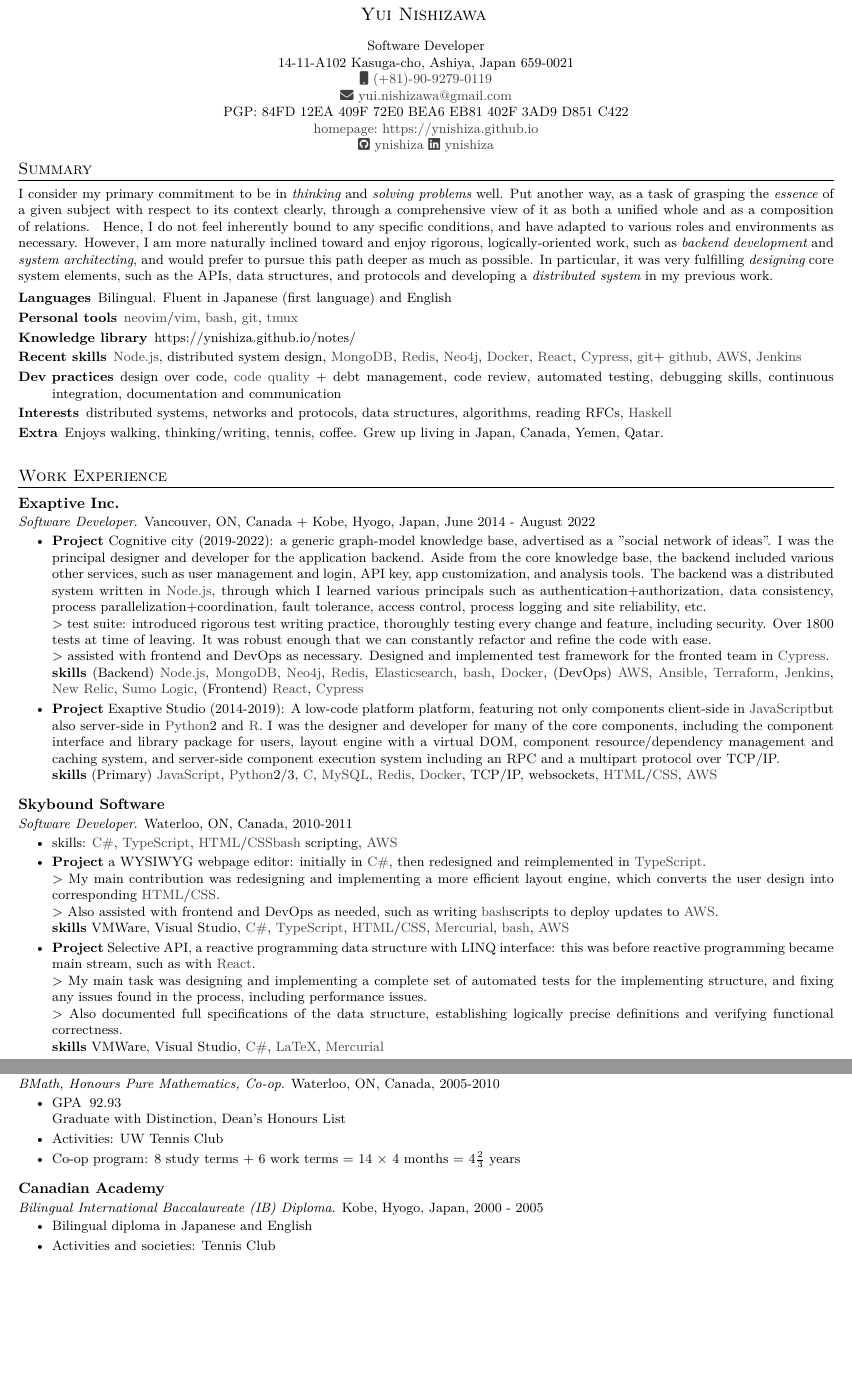
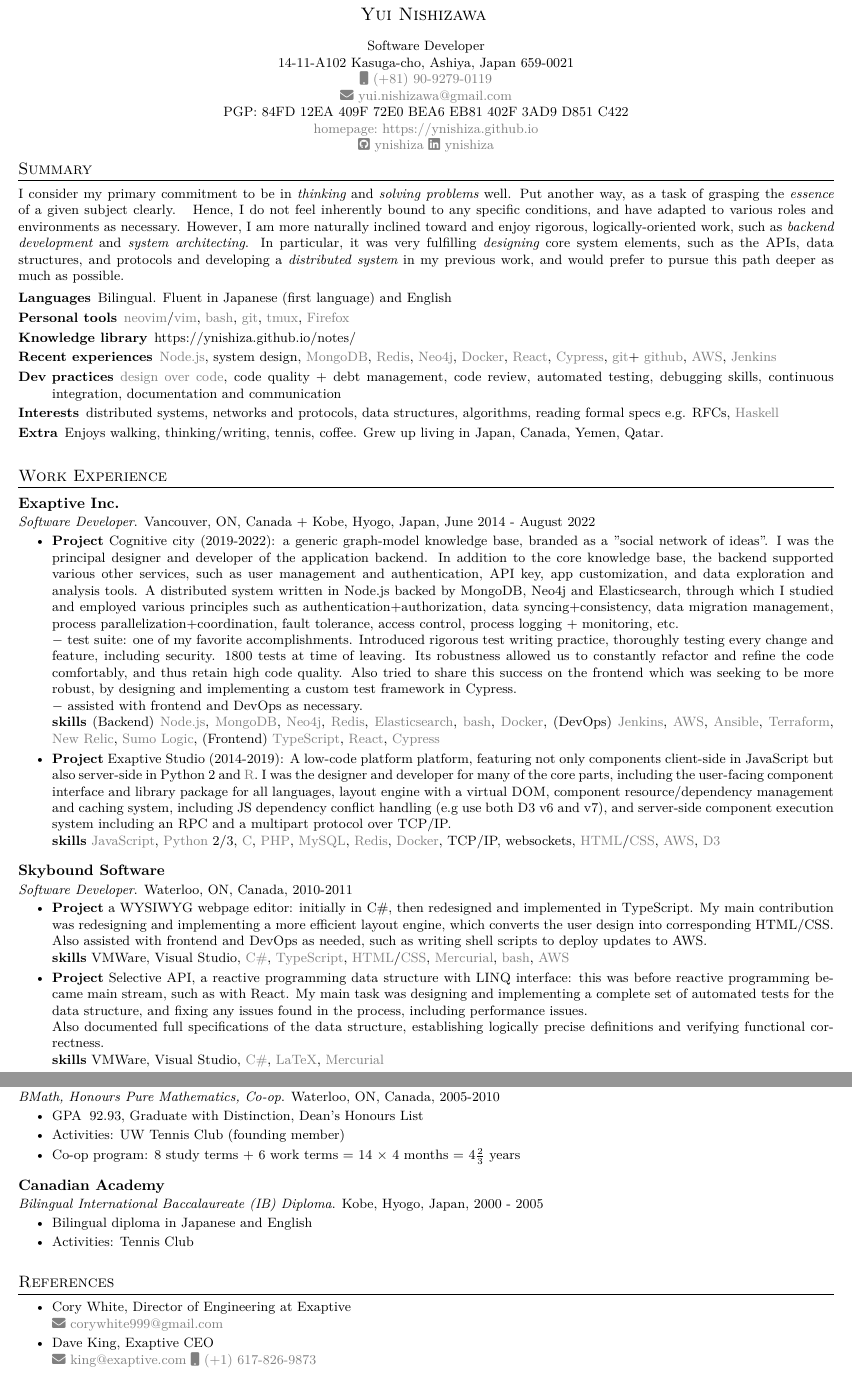
Before and after one commit to ynishiza/resume, a LaTeX CV (resume.tex, which reads cv_style_yui.cls, education.tex, experience.tex): two parts of pages 1 and 2 of 2, joined at a grey line, cut so that both start at the same text, the shorter picture padded with empty space. Compiled offline with XeLaTeX.

Commit message:
09/15/2022 update

```diff
--- a/cv_style_yui.cls
+++ b/cv_style_yui.cls
@@ -14,18 +14,21 @@
 \RequirePackage{pbox}
 \RequirePackage{geometry}
 \RequirePackage{fontawesome5}
-% colors
-%  xcolor: https://ftp.yz.yamagata-u.ac.jp/pub/CTAN/macros/latex/contrib/xcolor/xcolor.pdf
-\usepackage[colorlinks = true, linkcolor = darkgray, urlcolor = darkgray, citecolor = darkgray, anchorcolor = darkgray]{hyperref}
 
 \usepackage{enumitem}
 \usepackage{etaremune}
 \usepackage{amsmath}
 
+%% Formatting
+% colors
+%  xcolor: https://ftp.yz.yamagata-u.ac.jp/pub/CTAN/macros/latex/contrib/xcolor/xcolor.pdf
+\usepackage[colorlinks = true, linkcolor = gray, urlcolor = gray, citecolor = gray, anchorcolor = gray]{hyperref}
+
 % lengths and orientation
 \setlength{\parindent}{0ex} % Remove indent
 \setlength{\parskip}{0ex}
 \geometry{letterpaper, portrait, margin=0.5in}
+
 
 % format of section headings
 \titleformat{\section}
@@ -136,6 +114,7 @@
 \newcommand{\rfnodejs}{\href{https://nodejs.org/}{Node.js}}
 \newcommand{\rfhtml}{\href{https://developer.mozilla.org/en-US/docs/Web/HTML}{HTML}}
 \newcommand{\rfcss}{\href{https://developer.mozilla.org/en-US/docs/Web/CSS}{CSS}}
+\newcommand{\rfdthree}{\href{https://d3js.org/}{D3}}
 % DB
 \newcommand{\rfredis}{\href{https://redis.io/}{Redis}}
 \newcommand{\rfneofj}{\href{https://neo4j.com/}{Neo4j}}
@@ -152,13 +131,14 @@
 \newcommand{\rfnewrelic}{\href{https://newrelic.com}{New Relic}}
 \newcommand{\rfsumologic}{\href{https://www.sumologic.com/}{Sumo Logic}}
 \newcommand{\rfjenkins}{\href{https://www.jenkins.io/}{Jenkins}}
+\newcommand{\rffirefox}{\href{https://www.mozilla.org/en-US/firefox/}{Firefox}}
 
 
 % Other
 %
 % tg=tag
 \newcommand{\tgproject}[1]{{\bf Project} #1:}
-\newcommand{\tgsubitem}{\\ > }
+\newcommand{\tgsubitem}{\\ $-$ }
 \newcommand{\tgsubitemlabel}[1]{\tgsubitem #1: }
 \newcommand{\tgskills}{\\{\bf skills} }
 \newcommand{\keyword}[1]{{\it #1}}
--- a/education.tex
+++ b/education.tex
@@ -23,9 +22,8 @@
   {
     \begin{itemize} % Description(s) bullet points
       \liststyle
-      \item {GPA\: 92.93\\
-        Graduate with Distinction, Dean's Honours List}
-      \item {Activities: UW Tennis Club}
+      \item {GPA\: 92.93, Graduate with Distinction, Dean's Honours List}
+      \item {Activities: UW Tennis Club (founding member)}
       \item {Co-op program: 8 study terms + 6 work terms = 14 $\times$ 4 months = $4 \frac{2}{3}$ years}
     \end{itemize}
   }
@@ -39,6 +37,6 @@
     \begin{itemize} % Description(s) bullet points
       \liststyle
       \item {Bilingual diploma in Japanese and English}
-      \item {Activities and societies: Tennis Club}
+      \item {Activities: Tennis Club}
     \end{itemize}
   }
--- a/experience.tex
+++ b/experience.tex
@@ -8,37 +8,38 @@
   {
     \begin{itemize} % Description(s) of tasks/responsibilities
       \liststyle
-      \item {\tgproject{Cognitive city (2019-2022)} a generic graph-model knowledge base, advertised as a "social network of ideas".
-        I was the principal designer and developer for the application backend.
-        Aside from the core knowledge base, the backend included various other services,
-        such as user management and login, API key, app customization, and analysis tools.
-        The backend was a distributed system written in \rfnodejs, through which I learned various principals such as
+      \item {\tgproject{Cognitive city (2019-2022)} a generic graph-model knowledge base, branded as a "social network of ideas".
+        I was the principal designer and developer of the application backend.
+        In addition to the core knowledge base, the backend supported various other services,
+        such as user management and authentication, API key, app customization, and data exploration and analysis tools.
+        A distributed system written in Node.js backed by MongoDB, Neo4j and Elasticsearch, through which I studied and employed various principles such as
         authentication+authorization,
-        data consistency,
+        data syncing+consistency,
+        data migration management,
         process parallelization+coordination,
         fault tolerance,
         access control,
-        process logging and site reliability,
+        process logging + monitoring,
         etc.
-        \tgsubitem test suite: introduced rigorous test writing practice, thoroughly testing every change and feature, including security.
-        Over 1800 tests at time of leaving.
-        It was robust enough that we can constantly refactor and refine the code with ease.
+        \tgsubitem test suite: one of my favorite accomplishments. Introduced rigorous test writing practice, thoroughly testing every change and feature, including security.
+        1800 tests at time of leaving.
+        Its robustness allowed us to constantly refactor and refine the code comfortably, and thus retain high code quality.
+        Also tried to share this success on the frontend which was seeking to be more robust, by designing and implementing a custom test framework in Cypress.
         \tgsubitem assisted with frontend and DevOps as necessary.
-        Designed and implemented test framework for the fronted team in \rfcypress.
         \tgskills (Backend) \rfnodejs, \rfmongodb, \rfneofj, \rfredis, \rfelastic, \rfbash, \rfdocker,
-        (DevOps) \rfaws, \rfansible, \rfterraform, \rfjenkins, \rfnewrelic, \rfsumologic,
-        (Frontend) \rfreact, \rfcypress
+        (DevOps) \rfjenkins, \rfaws, \rfansible, \rfterraform, \rfnewrelic, \rfsumologic,
+        (Frontend) \rftypescript, \rfreact, \rfcypress
       }
 
       \item {
-        \tgproject{Exaptive Studio (2014-2019)} A low-code platform platform, featuring not only components client-side in \rfjavascript but also server-side in \rfpython 2 and \rfrlang.
-        I was the designer and developer for many of the core components, including
-        the component interface and library package for users,
+        \tgproject{Exaptive Studio (2014-2019)} A low-code platform platform, featuring not only components client-side in JavaScript but also server-side in Python 2 and \rfrlang.
+        I was the designer and developer for many of the core parts, including
+        the user-facing component interface and library package for all languages,
         layout engine with a virtual DOM,
-        component resource/dependency management and caching system,
+        component resource/dependency management and caching system, including JS dependency conflict handling (e.g use both D3 v6 and v7),
         and
         server-side component execution system including an RPC and a multipart protocol over TCP/IP.
-        \tgskills (Primary) \rfjavascript, \rfpython 2/3, \rfclang, \rfmysql, \rfredis, \rfdocker, TCP/IP, websockets, \rfhtml/\rfcss, \rfaws
+        \tgskills  \rfjavascript, \rfpython\ 2/3, \rfclang, \rfphp, \rfmysql, \rfredis, \rfdocker, TCP/IP, websockets, \rfhtml/\rfcss, \rfaws, \rfdthree
       }
     \end{itemize}
   }
@@ -51,17 +52,16 @@
   {
     \begin{itemize} % Description(s) of tasks/responsibilities
       \liststyle
-      \item {skills: \rfcsharp, \rftypescript, \rfhtml/\rfcss \rfbash \ scripting, \rfaws}
-      \item{\tgproject{a WYSIWYG webpage editor} initially in \rfcsharp, then redesigned and reimplemented in \rftypescript.
-      \tgsubitem My main contribution was redesigning and implementing a more efficient layout engine, which converts the user design into corresponding \rfhtml/\rfcss.
-      \tgsubitem Also assisted with frontend and DevOps as needed, such as writing \rfbash scripts to deploy updates to \rfaws.
+      \item{\tgproject{a WYSIWYG webpage editor} initially in C\#, then redesigned and implemented in TypeScript.
+      My main contribution was redesigning and implementing a more efficient layout engine, which converts the user design into corresponding HTML/CSS.
+      Also assisted with frontend and DevOps as needed, such as writing shell scripts to deploy updates to AWS.
       \tgskills VMWare, Visual Studio, \rfcsharp, \rftypescript, \rfhtml/\rfcss, \rfmercurial, \rfbash, \rfaws
       }
 
       \item{\tgproject{Selective API, a reactive programming data structure with LINQ interface}
-      this was before reactive programming became main stream, such as with \rfreact.
-      \tgsubitem My main task was designing and implementing a complete set of automated tests for the implementing structure, and fixing any issues found in the process, including performance issues.
-      \tgsubitem Also documented full specifications of the data structure, establishing logically precise definitions and verifying functional correctness.
+      this was before reactive programming became main stream, such as with React.
+      My main task was designing and implementing a complete set of automated tests for the data structure, and fixing any issues found in the process, including performance issues. \\
+      Also documented full specifications of the data structure, establishing logically precise definitions and verifying functional correctness.
       \tgskills VMWare, Visual Studio, \rfcsharp, \rflatex, \rfmercurial
 
       }
@@ -69,20 +69,20 @@
   }
 
 \cventry
-  {Computational Research Assistant (Internship)} % Job title
+  {Computational Research Assistant (Co-op)} % Job title
   {CANMET Materials Technology Laboratory (NRCan)} % Organization
   {Ottawa, ON, Canada} % Location
   {2008 - 2009} % chktex 8
   {
     \begin{itemize} % Description(s) of tasks/responsibilities
       \liststyle
-      \item {
-        Researched microscopic point-defects in iron due to irradiation in nuclear reactors using simulations.
-        Operated \href{https://www.lammps.org/}{LAMMPS}, a molecuar dynamics simulator, on a public remote computer cluster.
+      \item{
+        Researched microscopic point-defects in iron due to irradiation in nuclear reactors using simulations.}
+      \item{Operated \href{https://www.lammps.org/}{LAMMPS}, a molecular dynamics simulator, on a public remote computer cluster.
         Co-worked on a shell script suite to automate simulation run management, including scheduling and result retrieval.
       }
     \item{
-      \tgproject{Point defect analysis tool} designed and implemented a tool to analyze point defects in simulation runs by employing geometric and statistical tools.
+      \tgproject{Point defect analysis tool} designed and implemented a Fortran 95 tool to analyze point defects in simulation runs by employing geometric and statistical tools.
       Performed point-defect identification and classification, and cluster identification.
       Devised a new way to dynamically select a key threshold in place of the traditional manual value by statistical modelling.
 \tgskills \rffortran, \rfclang
--- /dev/null
+++ b/reference.tex
@@ -0,0 +1,13 @@
+\section{References}
+\begin{itemize}
+  \liststyle
+  \item{
+    Cory White, Director of Engineering at Exaptive\\
+    \email{corywhite999@gmail.com}
+  }
+  \item{
+    Dave King, Exaptive CEO\\
+    \email{king@exaptive.com}
+    \mobile{(+1) 617-826-9873}
+  }
+\end{itemize}
--- a/summary.tex
+++ b/summary.tex
@@ -1,8 +1,9 @@
 \section{Summary}
 I consider my primary commitment to be in \keyword{thinking} and \keyword{solving problems} well.
-Put another way, as a task of grasping the \keyword{essence} of a given subject with respect to its context clearly,
-through a comprehensive view of it as both a unified whole and as a composition of relations.
+Put another way, as a task of grasping the \keyword{essence} of a given subject clearly.
 \mynotes{
+Put another way, as a task of grasping the \keyword{essence} of a given subject with respect to its context clearly, through a comprehensive view of it as both a unified whole and as a composition of relations.
+
 Put another way, as a task of grasping the essence of a given subject with respect to its context clearly,
 which requires understanding it comprehensibly as a harmonious whole comprised of a delicate balance of various complex parts and relations, like a beautiful painting.
 The fun is in accomplishing the goal without crippling the balance.
@@ -20,13 +21,13 @@ visualize all levels from the big picture at the top down to the deep underlying
 across all levels from the big picture and context at the top to the deep inner details.
 }
 Hence, I do not feel inherently bound to any specific conditions, and have adapted to various roles and environments as necessary.
-However, I am more naturally inclined toward and enjoy rigorous, logically-oriented work, such as \keyword{backend development} and \keyword{system architecting},
-and would prefer to pursue this path deeper as much as possible.
+However, I am more naturally inclined toward and enjoy rigorous, logically-oriented work, such as \keyword{backend development} and \keyword{system architecting}.
 % However, I derived much fulfillment from my last 8 year experience as a \keyword{backend developer} and {architect},
 % and would prefer to pursue this path in greater depth as much as possible.
 In particular, it was very fulfilling
 \keyword{designing} core system elements, such as the APIs, data structures, and protocols and
-developing a \keyword{distributed system} in my previous work.
+developing a \keyword{distributed system} in my previous work,
+and would prefer to pursue this path deeper as much as possible.
 \mynotes{
 As such, I do not feel attached too strongly to specific labels, such as specific roles, technologies, and tools, but am content adapting to any environment as necessary.
 Consequently, I strive to not bind myself too strongly to specific labels, such as specific roles, technologies, and tools.
@@ -38,11 +39,10 @@ and I am keen on pursuing this path further as much as possible.
 \begin{description}
   \liststyle
   \item[Languages]{Bilingual. Fluent in Japanese (first language) and English}
-  \item[Personal tools]{\rfneovim /\rfvim, \rfbash, \rfgit, \rftmux }
+  \item[Personal tools]{\rfneovim /\rfvim, \rfbash, \rfgit, \rftmux, \rffirefox }
   \item[Knowledge library]{https://ynishiza.github.io/notes/}
-  \item[Recent skills]{\rfnodejs, distributed system design, \rfmongodb, \rfredis, \rfneofj, \rfdocker, \rfreact, \rfcypress, \rfgit + \rfgithub, \rfaws, \rfjenkins }
-  \item[Dev practices]{design over code, \href{https://ynishiza.github.io/codingprinciples}{code quality} + debt management, code review, automated testing, debugging skills, continuous integration, documentation and communication }
-  % \item[Main interests]{backend development, software architecting, distributed systems, networks and protocols}
-  \item[Interests]{distributed systems, networks and protocols, data structures, algorithms, reading RFCs, \rfhaskell }
+  \item[Recent experiences]{\rfnodejs, system design, \rfmongodb, \rfredis, \rfneofj, \rfdocker, \rfreact, \rfcypress, \rfgit + \rfgithub, \rfaws, \rfjenkins }
+  \item[Dev practices]{\href{https://ynishiza.github.io/codingprinciples}{design over code}, code quality + debt management, code review, automated testing, debugging skills, continuous integration, documentation and communication }
+  \item[Interests]{distributed systems, networks and protocols, data structures, algorithms, reading formal specs e.g. RFCs, \rfhaskell }
   \item[Extra]{Enjoys walking, thinking/writing, tennis, coffee. Grew up living in Japan, Canada, Yemen, Qatar.}
 \end{description}
```
Also changed, not shown: resume.tex (+2 -8 lines), skills.tex (deleted, +0 -15 lines), test.tex (deleted, +0 -12 lines), Makefile, README.md (added), cv_style_yui.cls (27 more changed lines), education.tex (3 more changed lines), experience.tex (10 more changed lines), 1 other file.
